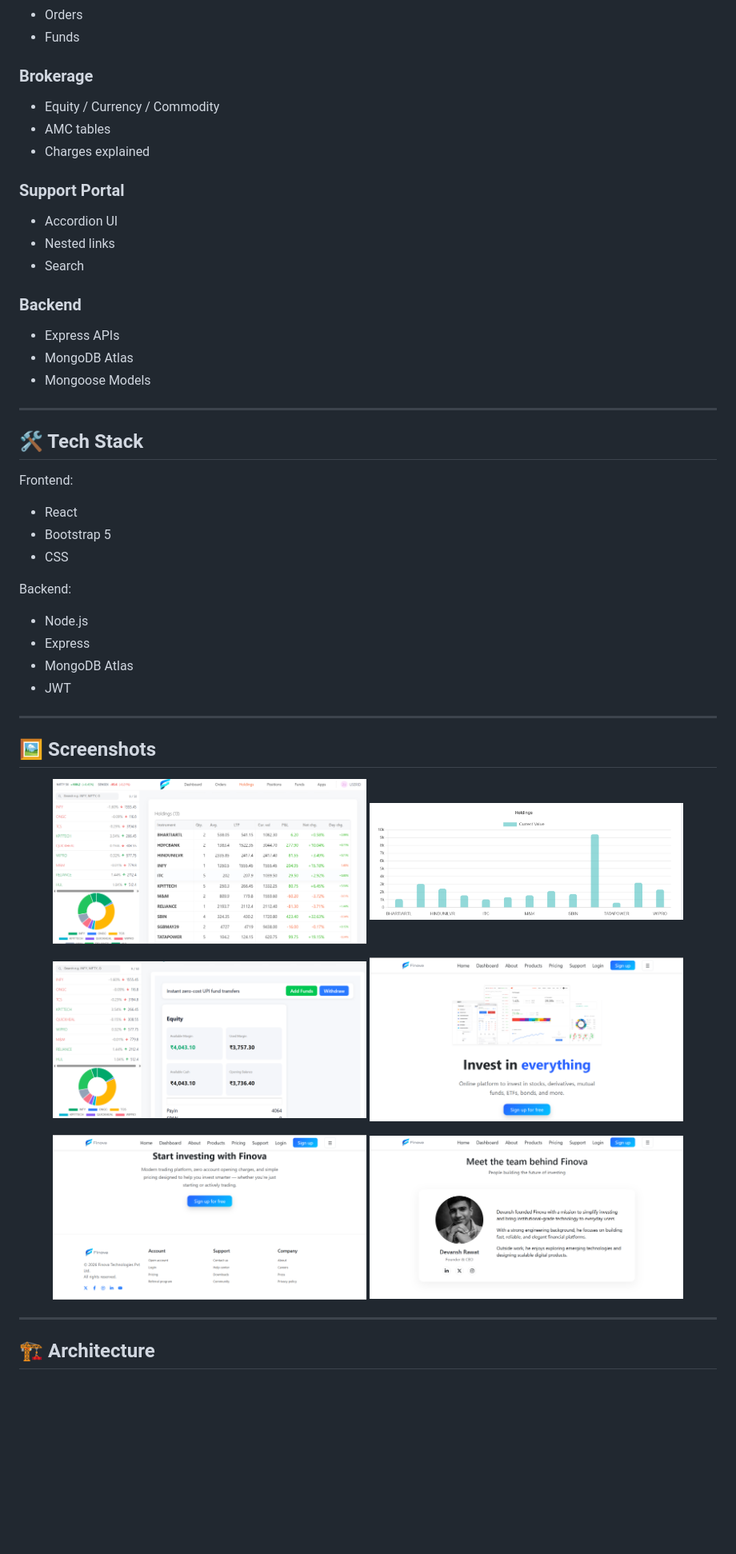
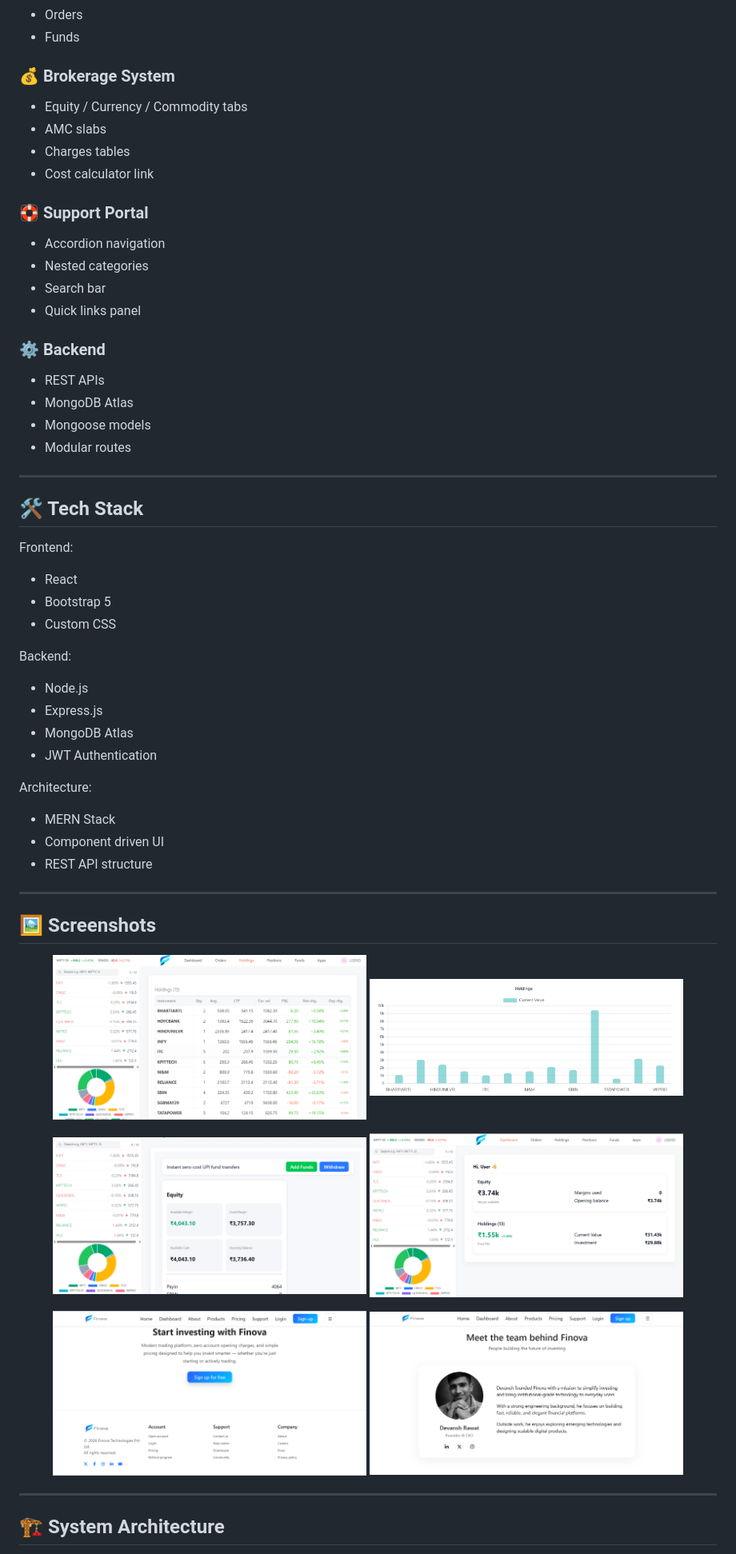
Before and after one commit to devanshrawat27/Finova-Trading-Platform, a Markdown page: README.md, the part around one of its changes. Shown at 80% size. GitHub-like rendering; blank space fills up the shorter version.

```diff
--- a/README.md
+++ b/README.md
@@ -72,20 +52,23 @@ Coming Soon (Render / Vercel)
 - Orders
 - Funds
 
-### Brokerage
-- Equity / Currency / Commodity
-- AMC tables
-- Charges explained
+### 💰 Brokerage System
+- Equity / Currency / Commodity tabs
+- AMC slabs
+- Charges tables
+- Cost calculator link
 
-### Support Portal
-- Accordion UI
-- Nested links
-- Search
+### 🛟 Support Portal
+- Accordion navigation
+- Nested categories
+- Search bar
+- Quick links panel
 
-### Backend
-- Express APIs
+### ⚙ Backend
+- REST APIs
 - MongoDB Atlas
-- Mongoose Models
+- Mongoose models
+- Modular routes
 
 ---
 
@@ -94,13 +77,18 @@ Coming Soon (Render / Vercel)
 Frontend:
 - React
 - Bootstrap 5
-- CSS
+- Custom CSS
 
 Backend:
 - Node.js
-- Express
+- Express.js
 - MongoDB Atlas
-- JWT
+- JWT Authentication
+
+Architecture:
+- MERN Stack
+- Component driven UI
+- REST API structure
 
 ---
 
@@ -113,7 +101,7 @@ Backend:
 
 <p align="center">
 <img src="ss/Screenshot%202026-02-01%20130424.png" width="45%"/>
-<img src="ss/Screenshot%202026-02-01%20153300.png" width="45%"/>
+<img src="ss/Screenshot%202026-02-01%20130334.png" width="45%"/>
 </p>
 
 <p align="center">
@@ -123,5 +111,5 @@ Backend:
 
 ---
 
-## 🏗 Architecture
+## 🏗 System Architecture
 
```
Also changed, not shown: other parts of README.md (+51 -59 lines).
